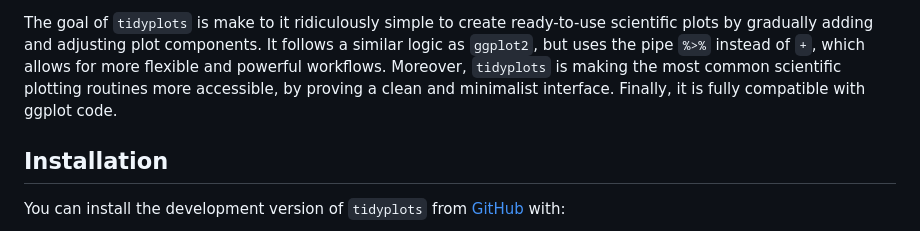
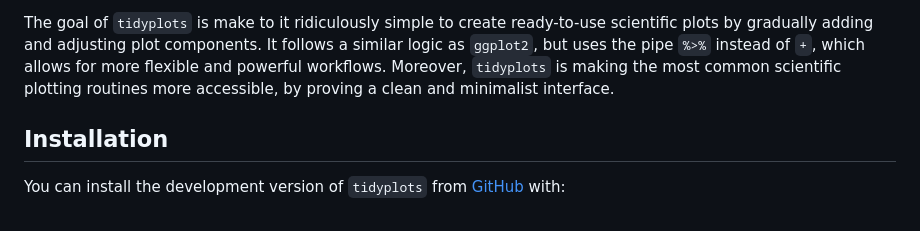
Before and after one commit to jbengler/tidyplots, a Markdown page: README.md, the part around the change. Drawn GitHub-style.

Commit message:
Initial commit

```diff
--- a/README.md
+++ b/README.md
@@ -15,7 +15,7 @@ components. It follows a similar logic as `ggplot2`, but uses the pipe
 `%>%` instead of `+`, which allows for more flexible and powerful
 workflows. Moreover, `tidyplots` is making the most common scientific
 plotting routines more accessible, by proving a clean and minimalist
-interface. Finally, it is fully compatible with ggplot code.
+interface.
 
 ## Installation
 
```
Also changed, not shown: man/figures/README-example-1.png, 13 other files.
